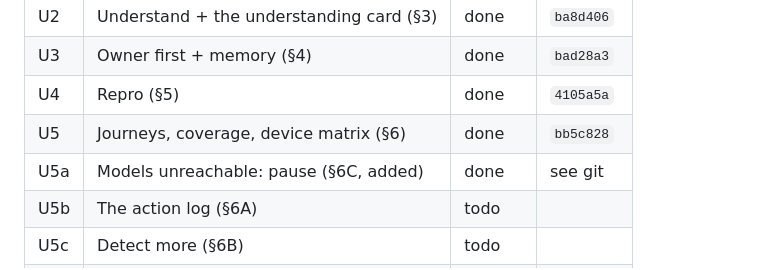
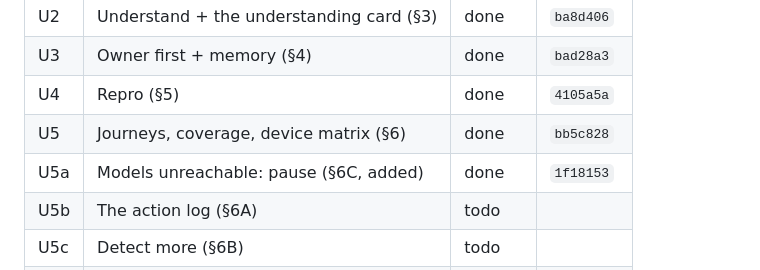
Before and after one commit to AllenZheng-05/fitts, a Markdown page: docs/PROGRESS.md, the part around the change. Rendered like a GitHub page.

Commit message:
PROGRESS: U5a's commit

```diff
--- a/docs/PROGRESS.md
+++ b/docs/PROGRESS.md
@@ -16,7 +16,7 @@ Spend cap for this phase: $15 (benches and fixture captures only; tests stay off
 | U3  | Owner first + memory (§4)                | done        | `bad28a3` |
 | U4  | Repro (§5)                               | done        | `4105a5a` |
 | U5  | Journeys, coverage, device matrix (§6)   | done        | `bb5c828` |
-| U5a | Models unreachable: pause (§6C, added)   | done        | see git   |
+| U5a | Models unreachable: pause (§6C, added)   | done        | `1f18153` |
 | U5b | The action log (§6A)                     | todo        |           |
 | U5c | Detect more (§6B)                        | todo        |           |
 | U6  | Code-aware fixer (§7)                    | todo        |           |
```
